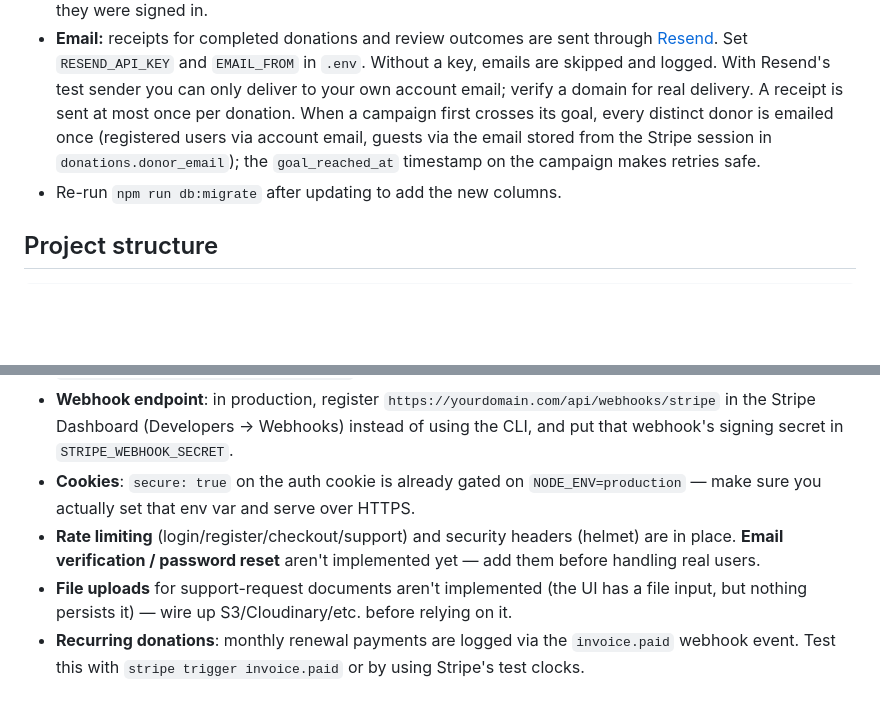
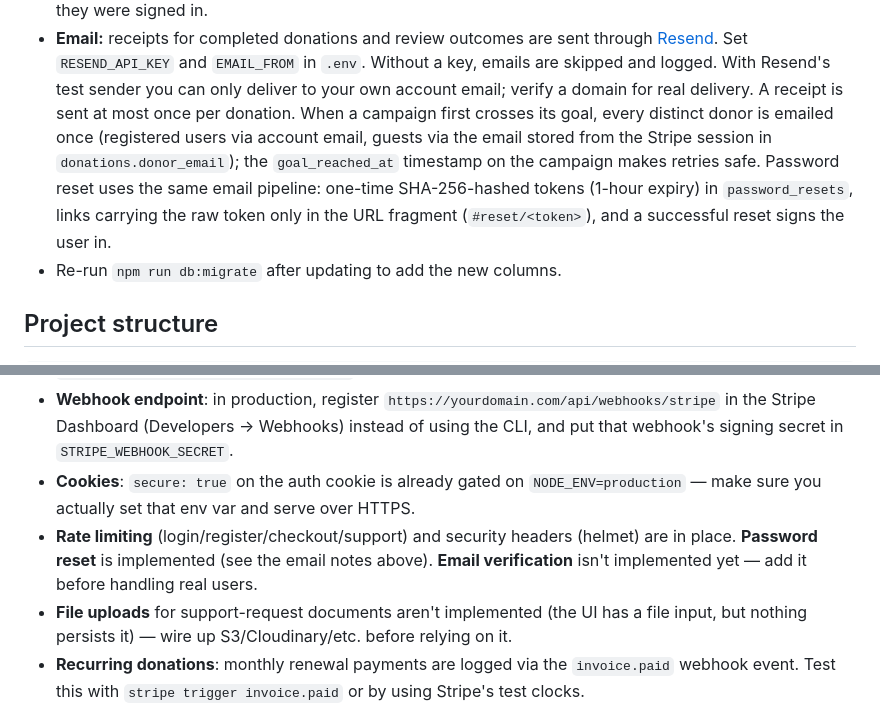
Before and after one commit to DsErmac/donateuz-app, a Markdown page: README.md, 2 parts joined by grey strips. Drawn GitHub-style; blank space fills up the shorter version.

Commit message:
README: document the password-reset flow, drop the stale gap note
Co-Authored-By: Claude Opus 5.5 <noreply@anthropic.com>

```diff
--- a/README.md
+++ b/README.md
@@ -104,7 +104,10 @@ Neon, and it shows up under Profile → Donation History.
   domain for real delivery. A receipt is sent at most once per donation. When a campaign first
   crosses its goal, every distinct donor is emailed once (registered users via account email,
   guests via the email stored from the Stripe session in `donations.donor_email`); the
-  `goal_reached_at` timestamp on the campaign makes retries safe.
+  `goal_reached_at` timestamp on the campaign makes retries safe. Password reset uses the same
+  email pipeline: one-time SHA-256-hashed tokens (1-hour expiry) in `password_resets`, links
+  carrying the raw token only in the URL fragment (`#reset/<token>`), and a successful reset
+  signs the user in.
 - Re-run `npm run db:migrate` after updating to add the new columns.
 
 ## Project structure
@@ -142,7 +145,8 @@ public/videos/             Self-hosted hero + story videos (served same-origin;
 - **Cookies**: `secure: true` on the auth cookie is already gated on `NODE_ENV=production` —
   make sure you actually set that env var and serve over HTTPS.
 - **Rate limiting** (login/register/checkout/support) and security headers (helmet) are in place.
-  **Email verification / password reset** aren't implemented yet — add them before handling real users.
+  **Password reset** is implemented (see the email notes above). **Email verification** isn't
+  implemented yet — add it before handling real users.
 - **File uploads** for support-request documents aren't implemented (the UI has a file input,
   but nothing persists it) — wire up S3/Cloudinary/etc. before relying on it.
 - **Recurring donations**: monthly renewal payments are logged via the `invoice.paid` webhook
```
